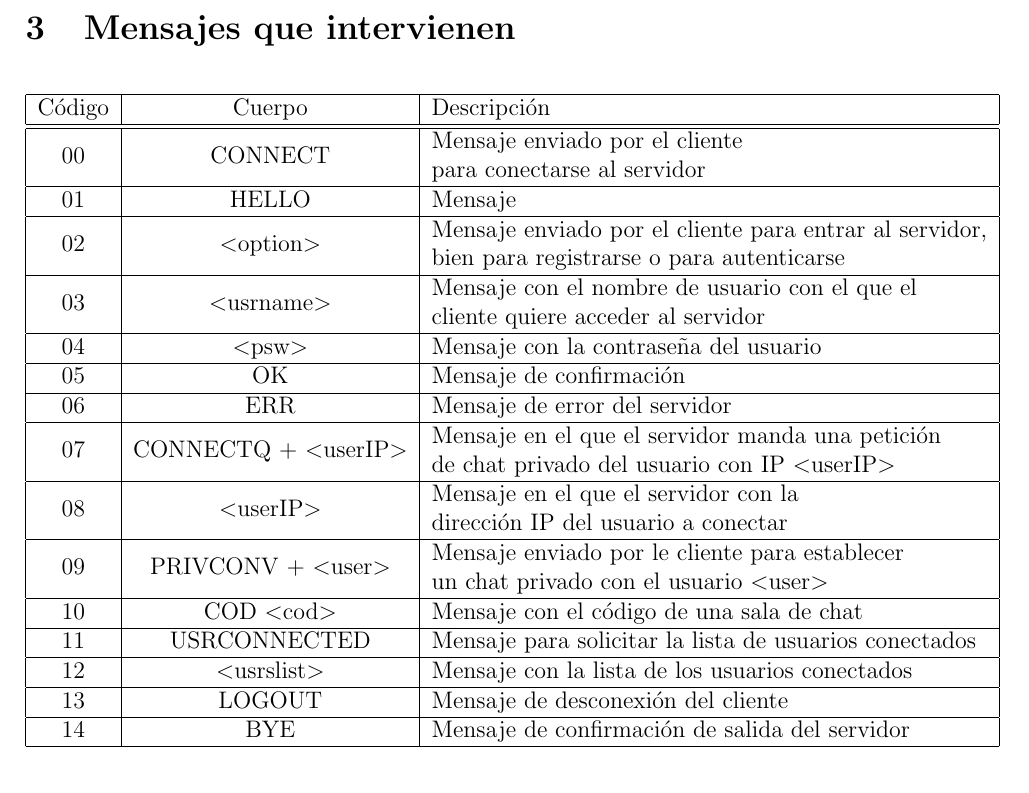
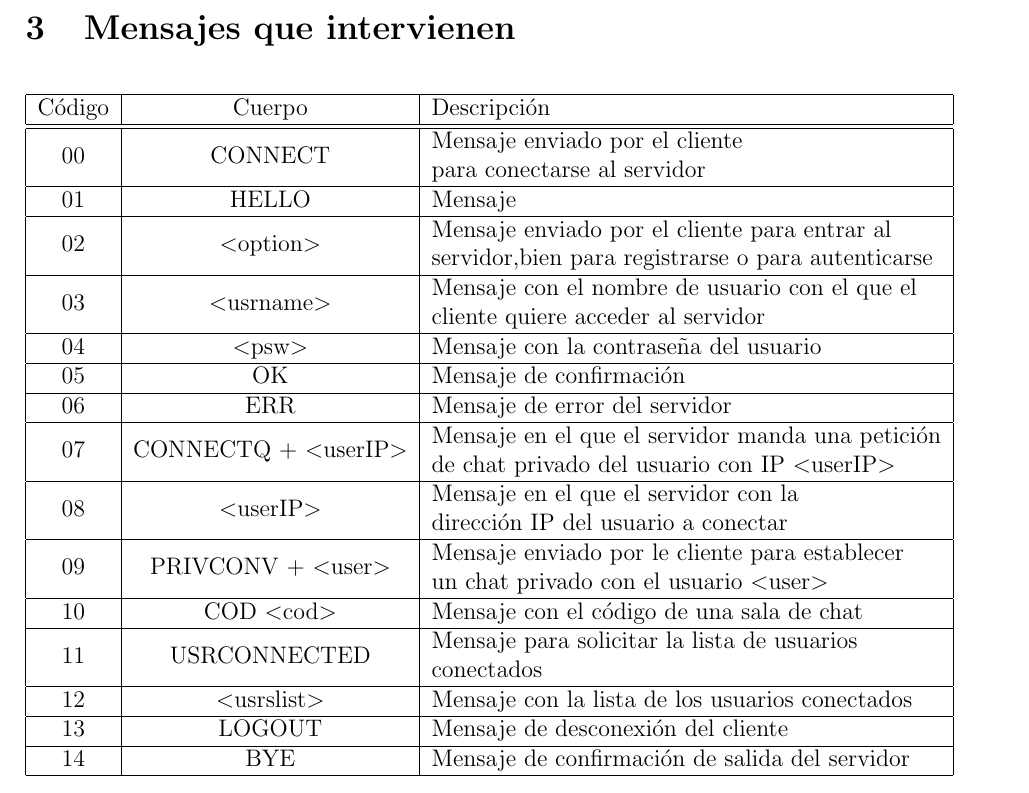
Before and after one commit to fluque1995/Tchat, a LaTeX document (report/tchat_documentation.tex): part of page 3 of 3, cut so that both start at the same text. Compiled offline with pdfLaTeX.

Commit message:
tabla de mensajes añadida

```diff
--- a/report/tchat_documentation.tex
+++ b/report/tchat_documentation.tex
@@ -134,8 +134,8 @@ Código & Cuerpo & Descripción \\
 \hline
 01 & HELLO &  Mensaje \\
 \hline
-\multirow{2}{*}{02} & \multirow{2}{*}{$<$option$>$} &  Mensaje enviado por el cliente para entrar al servidor,\\
-					&							& bien para registrarse o para autenticarse\\
+\multirow{2}{*}{02} & \multirow{2}{*}{$<$option$>$} &  Mensaje enviado por el cliente para entrar al\\
+					&							&servidor,bien para registrarse o para autenticarse\\
 \hline
 \multirow{2}{*}{03} & \multirow{2}{*}{$<$usrname$>$} &  Mensaje con el nombre de usuario con el que el\\
 					&								 &cliente quiere acceder al servidor\\
@@ -157,7 +157,8 @@ Código & Cuerpo & Descripción \\
 \hline
 10 & COD $<$cod$>$ & Mensaje con el código de una sala de chat\\
 \hline
-11 & USRCONNECTED & Mensaje para solicitar la lista de usuarios conectados\\
+\multirow{2}{*}{11} & \multirow{2}{*}{USRCONNECTED} & Mensaje para solicitar la lista de usuarios\\
+					& 								& conectados\\
 \hline
 12 & $<$usrslist$>$ & Mensaje con la lista de los usuarios conectados\\
 \hline
```
Also changed, not shown: report/tchat_documentation.pdf, 1 other file.
